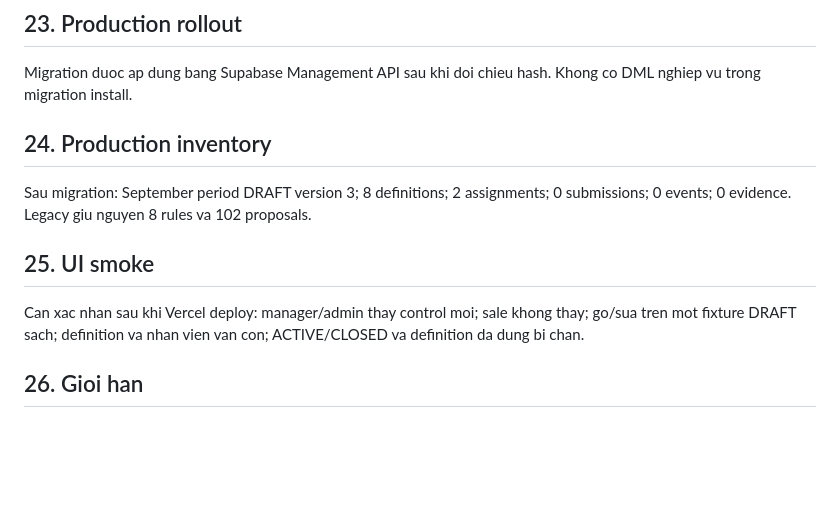
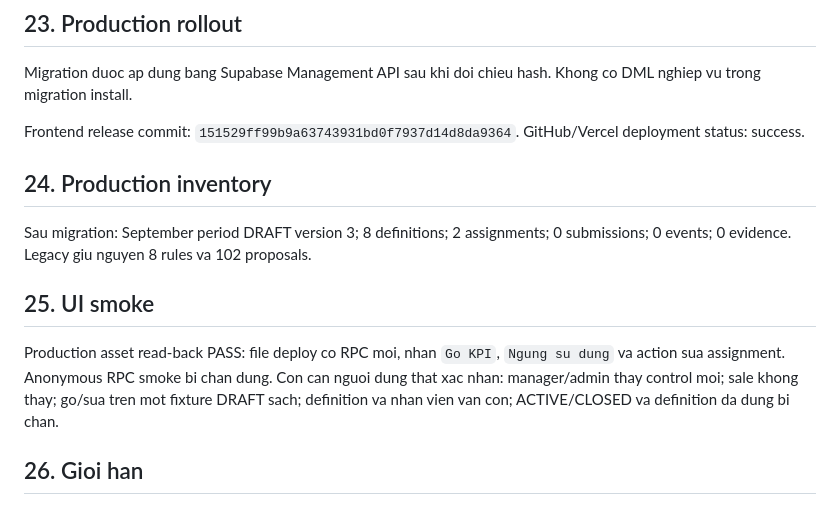
Before and after one commit to hoathienbang87-beep/CRM-KOLORCERAMIC, a Markdown page: KPI-2.1E.2R-SAFE-KPI-DEFINITION-ASSIGNMENT-UNDO-LIFECYCLE.md, the part around the change. GitHub-like rendering; blank space fills up the shorter version.

Commit message:
docs(kpi): record 2.1E.2R production release

```diff
--- a/KPI-2.1E.2R-SAFE-KPI-DEFINITION-ASSIGNMENT-UNDO-LIFECYCLE.md
+++ b/KPI-2.1E.2R-SAFE-KPI-DEFINITION-ASSIGNMENT-UNDO-LIFECYCLE.md
@@ -110,13 +110,15 @@ Co `roles.sql`, `schema.sql`, `data.sql`, `SHA256.txt`, inventory production va
 
 Migration duoc ap dung bang Supabase Management API sau khi doi chieu hash. Khong co DML nghiep vu trong migration install.
 
+Frontend release commit: `151529ff99b9a63743931bd0f7937d14d8da9364`. GitHub/Vercel deployment status: success.
+
 ## 24. Production inventory
 
 Sau migration: September period DRAFT version 3; 8 definitions; 2 assignments; 0 submissions; 0 events; 0 evidence. Legacy giu nguyen 8 rules va 102 proposals.
 
 ## 25. UI smoke
 
-Can xac nhan sau khi Vercel deploy: manager/admin thay control moi; sale khong thay; go/sua tren mot fixture DRAFT sach; definition va nhan vien van con; ACTIVE/CLOSED va definition da dung bi chan.
+Production asset read-back PASS: file deploy co RPC moi, nhan `Go KPI`, `Ngung su dung` va action sua assignment. Anonymous RPC smoke bi chan dung. Con can nguoi dung that xac nhan: manager/admin thay control moi; sale khong thay; go/sua tren mot fixture DRAFT sach; definition va nhan vien van con; ACTIVE/CLOSED va definition da dung bi chan.
 
 ## 26. Gioi han
 
```
